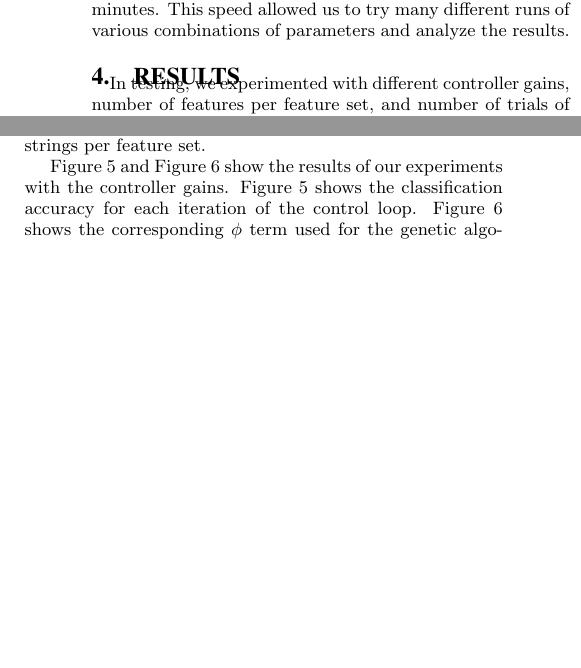
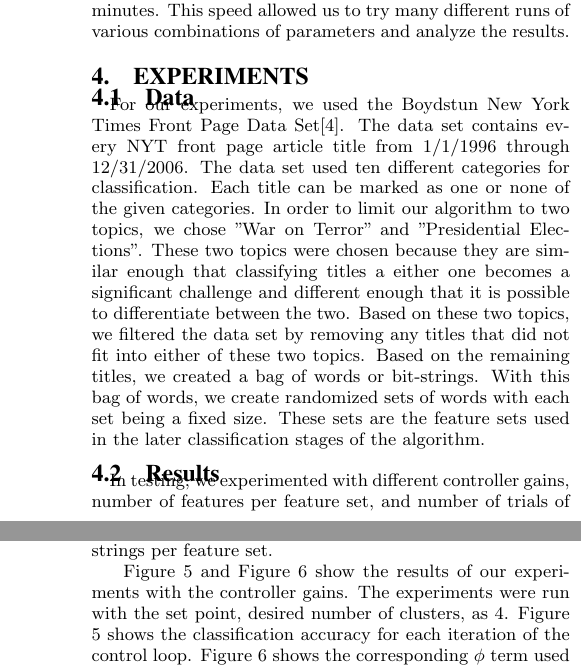
Before and after one commit to gavman/697Project, a LaTeX paper (Paper/kbrennan_gya_final_report.tex): two parts of the columns of page 3 of 4 before the commit and two parts of the columns of pages 3 and 4 of 5 after it, joined at a grey line, cut so that both start at the same text, the shorter picture padded with empty space. Compiled offline with pdfLaTeX.

Commit message:
Added data section

```diff
--- a/Paper/kbrennan_gya_final_report.tex
+++ b/Paper/kbrennan_gya_final_report.tex
@@ -85,7 +85,11 @@ For controlling the exploration/exploitation term for the genetic algorithm, we
 \subsection{Implementation}
 We implemented our pipeline using Python's PANDAS module. Python, a scripting language, is easy to work with and develop quickly which was important given the project had to be finished within a semester. PANDAS is built on top of Python's NumPy library, which is strictly typed and invokes C calls, significantly speeding up the slow execution of Python. Lastly, we implemented clustering using Python's scikit-learn library, a machine learning library. Scikit-learn is also built in NumPy, making passing data between the two libraries very simple. In the end we were able to run our pipeline very efficiently, with each iteration of the feedback loop taking on the order of seconds instead of minutes. This speed allowed us to try many different runs of various combinations of parameters and analyze the results.
 
-\section{Results}
+\section{Experiments}
+\subsection{Data}
+For our experiments, we used the Boydstun New York Times Front Page Data Set\cite{boydstun}. The data set contains every NYT front page article title from 1/1/1996 through 12/31/2006. The data set used ten different categories for classification. Each title can be marked as one or none of the given categories. In order to limit our algorithm to two topics, we chose "War on Terror" and "Presidential Elections". These two topics were chosen because they are similar enough that classifying titles a either one becomes a significant challenge and different enough that it is possible to differentiate between the two. Based on these two topics, we filtered the data set by removing any titles that did not fit into either of these two topics. Based on the remaining titles, we created a bag of words or bit-strings. With this bag of words, we create randomized sets of words with each set being a fixed size. These sets are the feature sets used in the later classification stages of the algorithm.
+
+\subsection{Results}
 In testing, we experimented with different controller gains, number of features per feature set, and number of trials of the genetic algorithm. For data, we recorded the clustering error per each number of niches used, the number of niches returned by the objective clustering algorithm, and the $\phi$, exploration/exploitation term, for each iteration of the control loop.
 \begin{figure}[t]
 \centering
@@ -117,7 +121,7 @@ Figure 4 shows the output of the control loop after each generation for several
 \caption{The accuracy over several iterations of the control loop.}
 \label{fig:graph3}
 \end{figure}
-\indent Figure 5 and Figure 6 show the results of our experiments with the controller gains. Figure 5 shows the classification accuracy for each iteration of the control loop. Figure 6 shows the corresponding $\phi$ term used for the genetic algorithm based on the number of niches returned in the previous iteration. Trial 0 is with P = 0.1, I = 0, and D = 0. Trial 1 is with P = 1, I = 0, and D = 0. Trial 2 is with P = 1, I = 0, and D = 0.1. Trial 3 is with P = 1, I = 0.001, and D = 0.1. Trial 4 is with P = 10, I = 0, and D = 0.5. The results shows that the classification accuracy is invariant of the controller. Coupled with the results in Figure 4, this graph also shows that the $\phi$ term does not have a significant impact on the convergence in the number of niches. Figure 6 show $\phi$ term has a constant increase. This consistency is due to the fact that the error from each iteration controls the change in $\phi$ for the next iteration. Since the error is consistent, the change in $\phi$ is consistent.\\
+\indent Figure 5 and Figure 6 show the results of our experiments with the controller gains. The experiments were run with the set point, desired number of clusters, as 4. Figure 5 shows the classification accuracy for each iteration of the control loop. Figure 6 shows the corresponding $\phi$ term used for the genetic algorithm based on the number of niches returned in the previous iteration. Trial 0 is with P = 0.1, I = 0, and D = 0. Trial 1 is with P = 1, I = 0, and D = 0. Trial 2 is with P = 1, I = 0, and D = 0.1. Trial 3 is with P = 1, I = 0.001, and D = 0.1. Trial 4 is with P = 10, I = 0, and D = 0.5. The results shows that the classification accuracy is invariant of the controller. Coupled with the results in Figure 4, this graph also shows that the $\phi$ term does not have a significant impact on the convergence in the number of niches. Figure 6 show $\phi$ term has a constant increase. This consistency is due to the fact that the error from each iteration controls the change in $\phi$ for the next iteration. Since the error is consistent, the change in $\phi$ is consistent.\\
 \indent Based on all the results shown above, we conclude that the controller had minimal impact on the genetic algorithm. The unchanging results of the clustering algorithm show that, while our results do not show convergence, we cannot conclude that the controller does not have an impact on the efficiency of the algorithm. The results suggest that further experimentation with additional optimization algorithms is need to fully test the possibilities of a feedback controller. In addition, the results shows that with given fitness function for clustering, we may not be guaranteed to converge to desired number of clusters or optimal solutions.
 
 \section{Conclusion and Future Work}
@@ -125,5 +129,4 @@ This paper details the use of genetic algorithm, clustering, and feedback contro
 \indent For future work, we would experiment with other distance metrics for clustering. As mentioned in the results section, the classification results proved to be similar to create substantial differences in clustering. This similarity caused the solution set to sometimes converge to a single cluster, which impede the feedback controller.\\
 \indent Another area for future work would be the creation of classification rules in the genetic algorithm. In our current algorithm, we relies solely on Naive Bayes as the classifier for a given feature. By expanding upon Naive Bayes, we could implement a decision tree based on the Naive Bayes results for each element of a given feature set. This expansion should improve the classification scores of the feature set as it considers combinations of words in a title rather just each word by itself.
 
-\bibliography{sigproc.bib}
-\bibliographystyle{plain}
+\begin{thebibliography}{100}
```
Also changed, not shown: Paper/kbrennan_gya_final_report.tex (11 more changed lines).
